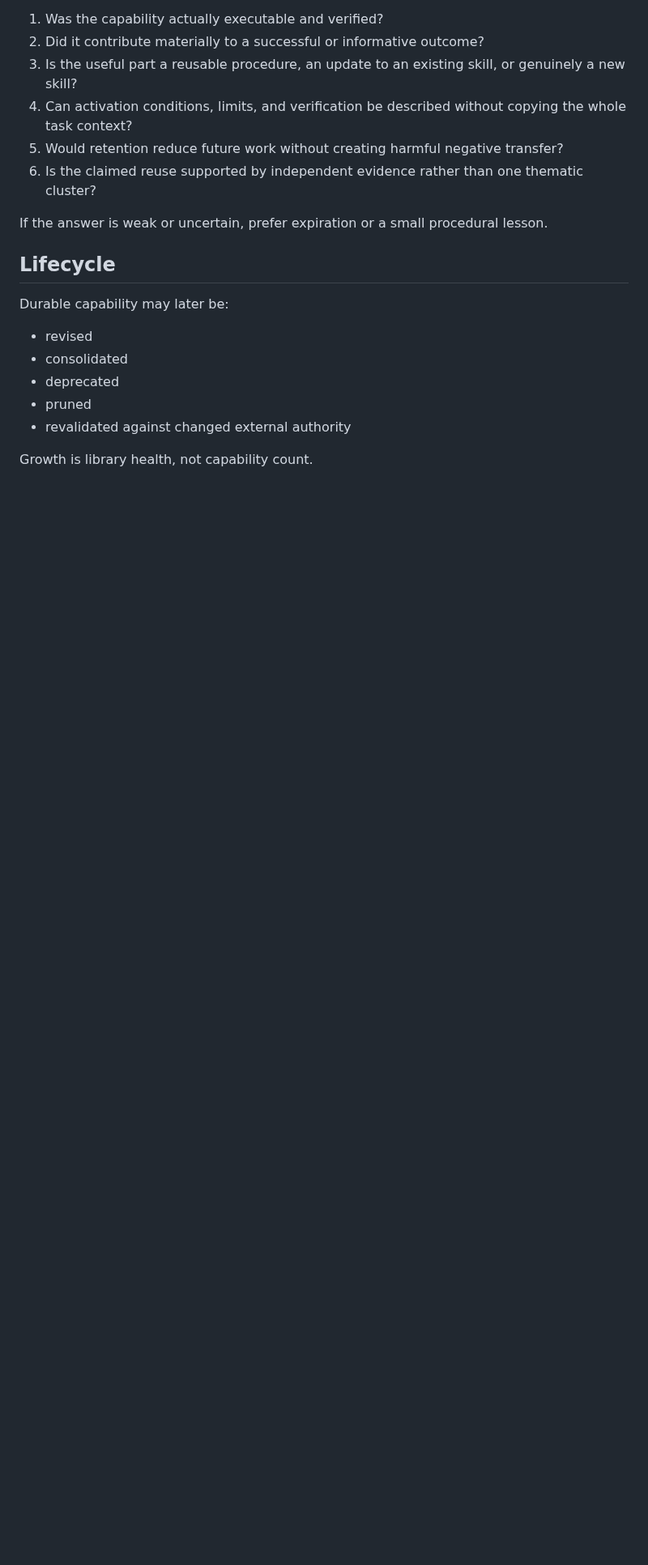
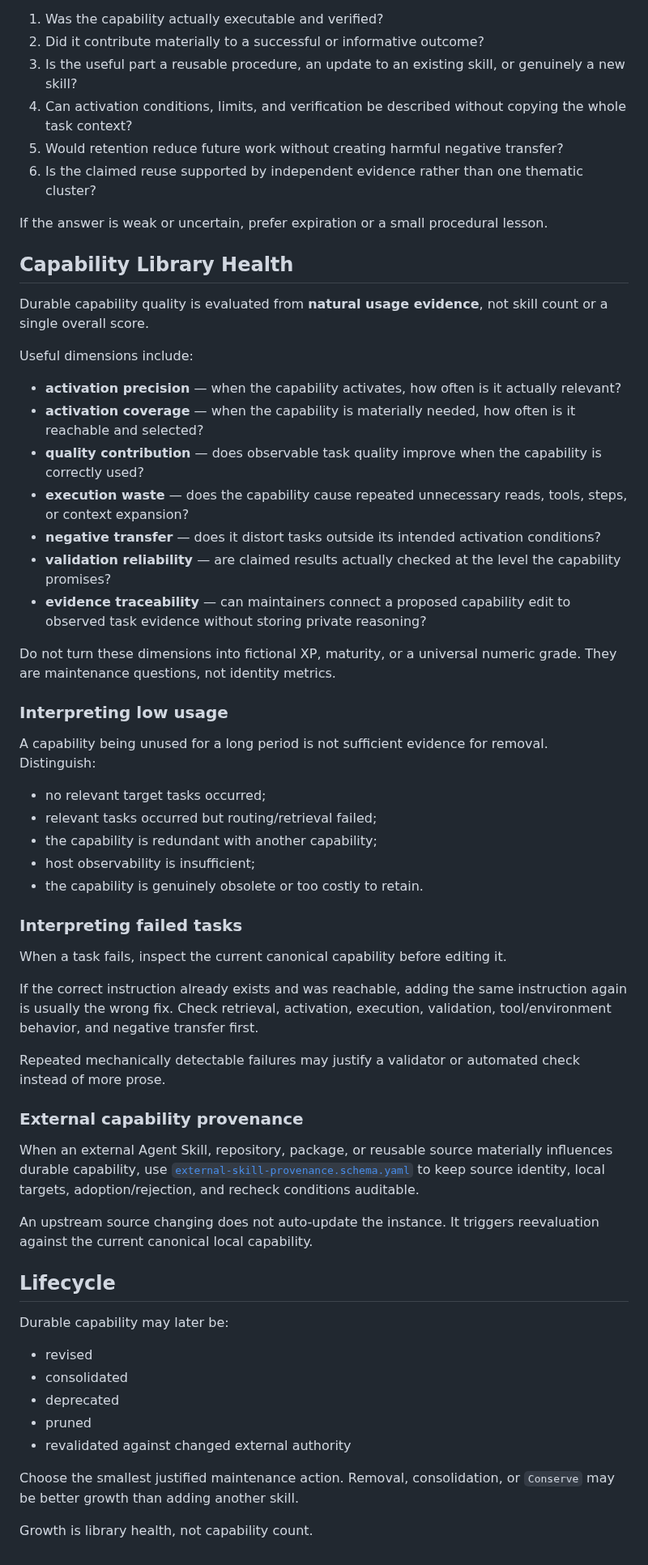
Before and after one commit to c-a-p-engineer/tsuzuri-harness, a Markdown page: function/capability-maintenance.md, the part around one of its changes. Shown at 81% size. Drawn GitHub-style; blank space fills up the shorter version.

Commit message:
kernel(skill): add capability library health

```diff
--- a/function/capability-maintenance.md
+++ b/function/capability-maintenance.md
@@ -65,6 +65,46 @@ Before promoting task-local competence, ask:
 
 If the answer is weak or uncertain, prefer expiration or a small procedural lesson.
 
+## Capability Library Health
+
+Durable capability quality is evaluated from **natural usage evidence**, not skill count or a single overall score.
+
+Useful dimensions include:
+
+- **activation precision** — when the capability activates, how often is it actually relevant?
+- **activation coverage** — when the capability is materially needed, how often is it reachable and selected?
+- **quality contribution** — does observable task quality improve when the capability is correctly used?
+- **execution waste** — does the capability cause repeated unnecessary reads, tools, steps, or context expansion?
+- **negative transfer** — does it distort tasks outside its intended activation conditions?
+- **validation reliability** — are claimed results actually checked at the level the capability promises?
+- **evidence traceability** — can maintainers connect a proposed capability edit to observed task evidence without storing private reasoning?
+
+Do not turn these dimensions into fictional XP, maturity, or a universal numeric grade. They are maintenance questions, not identity metrics.
+
+### Interpreting low usage
+
+A capability being unused for a long period is not sufficient evidence for removal. Distinguish:
+
+- no relevant target tasks occurred;
+- relevant tasks occurred but routing/retrieval failed;
+- the capability is redundant with another capability;
+- host observability is insufficient;
+- the capability is genuinely obsolete or too costly to retain.
+
+### Interpreting failed tasks
+
+When a task fails, inspect the current canonical capability before editing it.
+
+If the correct instruction already exists and was reachable, adding the same instruction again is usually the wrong fix. Check retrieval, activation, execution, validation, tool/environment behavior, and negative transfer first.
+
+Repeated mechanically detectable failures may justify a validator or automated check instead of more prose.
+
+### External capability provenance
+
+When an external Agent Skill, repository, package, or reusable source materially influences durable capability, use [`external-skill-provenance.schema.yaml`](external-skill-provenance.schema.yaml) to keep source identity, local targets, adoption/rejection, and recheck conditions auditable.
+
+An upstream source changing does not auto-update the instance. It triggers reevaluation against the current canonical local capability.
+
 ## Lifecycle
 
 Durable capability may later be:
@@ -75,4 +115,6 @@ Durable capability may later be:
 - pruned
 - revalidated against changed external authority
 
+Choose the smallest justified maintenance action. Removal, consolidation, or `Conserve` may be better growth than adding another skill.
+
 Growth is library health, not capability count.
```
Also changed, not shown: other parts of function/capability-maintenance.md (+1 -1 lines).
